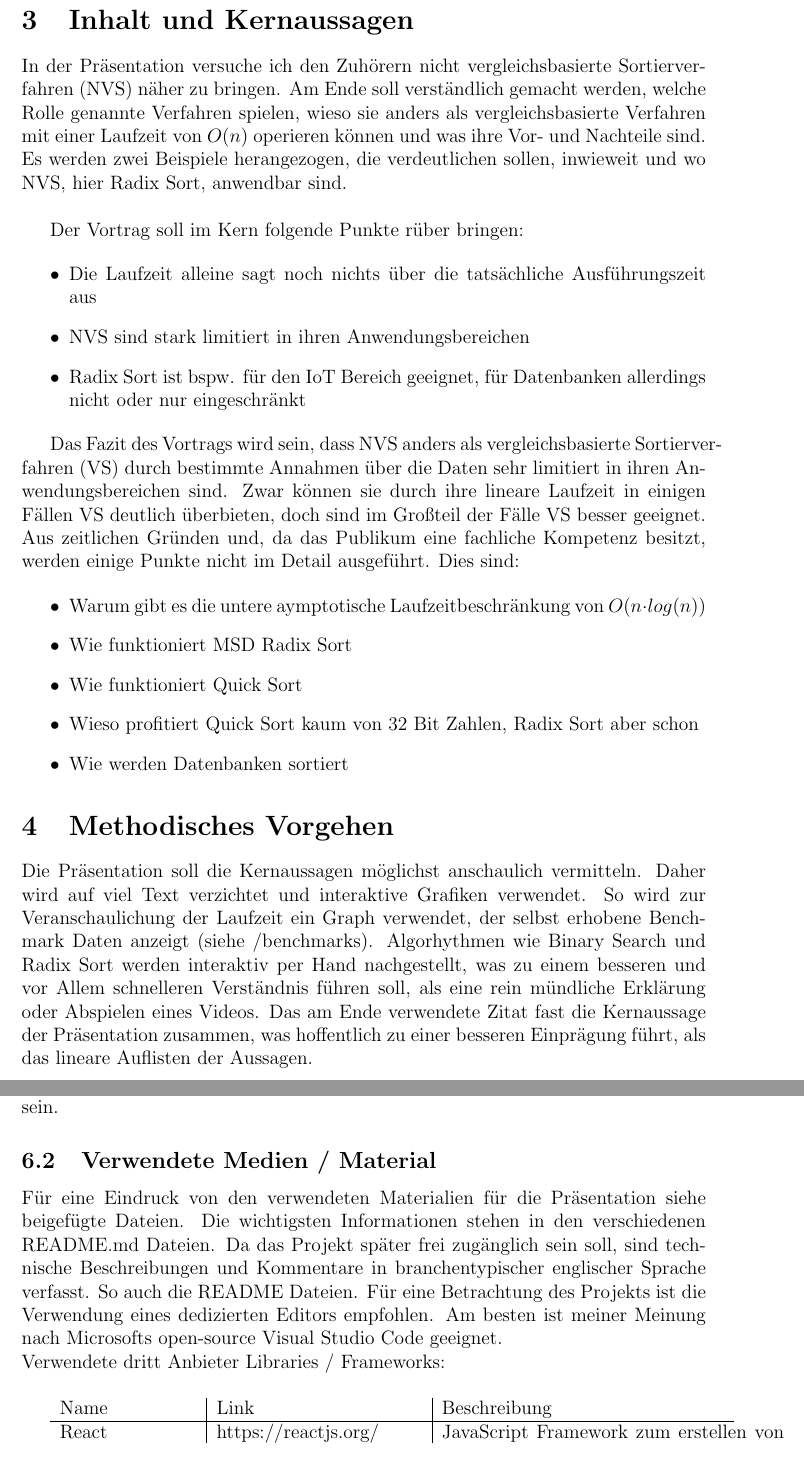
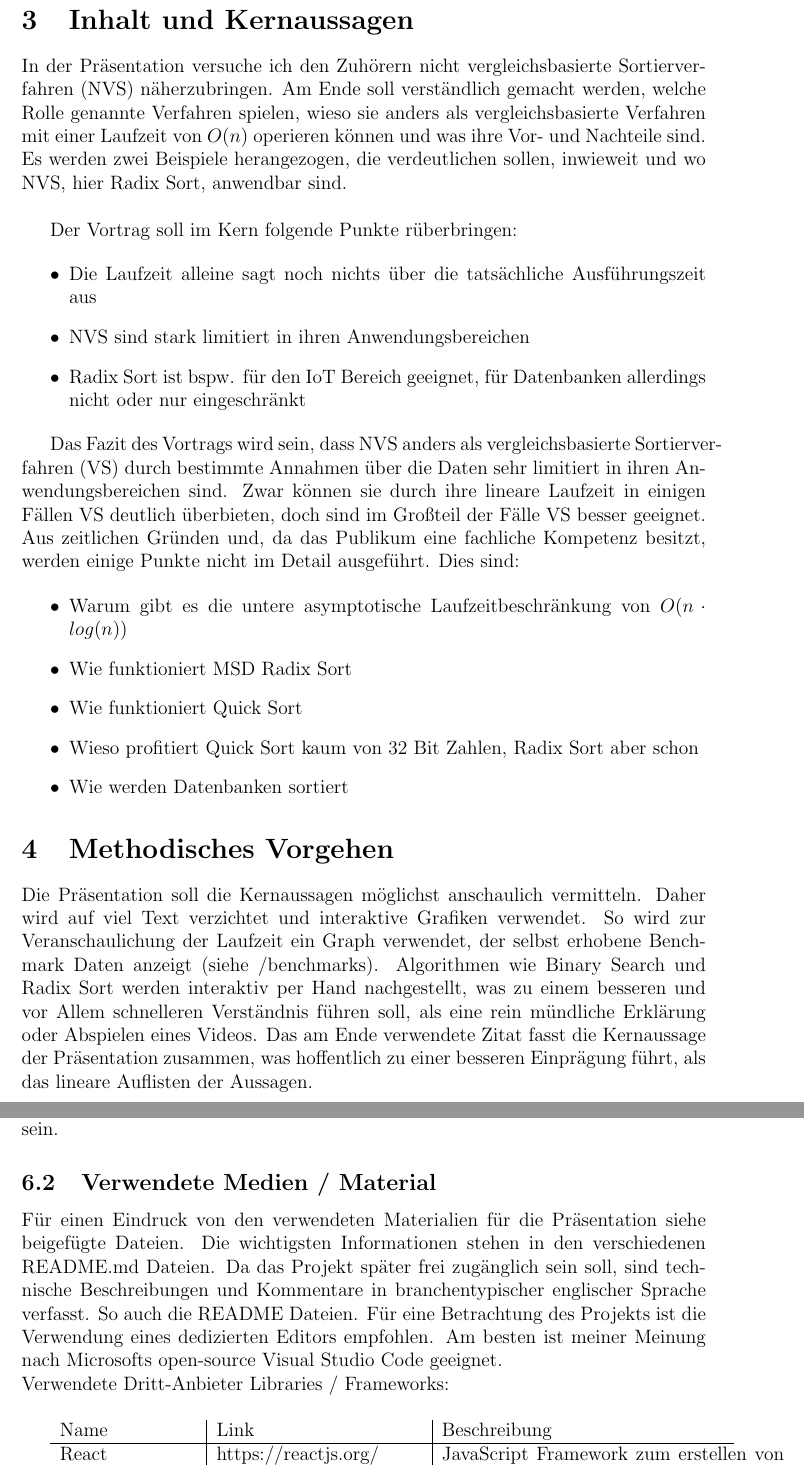
Before and after one commit to HenrikThoroe/InfoPresentation, a LaTeX document (documentation/Dokumentation.tex): two parts of pages 5 and 6 of 16, joined at a grey line, cut so that both start at the same text. Compiled offline with pdfLaTeX.

Commit message:
Fix typos

```diff
--- a/documentation/Dokumentation.tex
+++ b/documentation/Dokumentation.tex
@@ -142,12 +142,12 @@
     \section{Inhalt und Kernaussagen}
 
     In der Präsentation versuche ich den Zuhörern nicht vergleichsbasierte Sortierverfahren (NVS)
-    näher zu bringen. Am Ende soll verständlich gemacht werden, welche Rolle genannte Verfahren
+    näherzubringen. Am Ende soll verständlich gemacht werden, welche Rolle genannte Verfahren
     spielen, wieso sie anders als vergleichsbasierte Verfahren mit einer Laufzeit von $O(n)$ operieren
     können und was ihre Vor- und Nachteile sind. Es werden zwei Beispiele herangezogen, die verdeutlichen
     sollen, inwieweit und wo NVS, hier Radix Sort, anwendbar sind. \\
 
-    Der Vortrag soll im Kern folgende Punkte rüber bringen:
+    Der Vortrag soll im Kern folgende Punkte rüberbringen:
 
     \begin{itemize}
         \item Die Laufzeit alleine sagt noch nichts über die tatsächliche Ausführungszeit aus
@@ -163,7 +163,7 @@
     Punkte nicht im Detail ausgeführt. Dies sind:
 
     \begin{itemize}
-        \item Warum gibt es die untere aymptotische Laufzeitbeschränkung von $O(n \cdot log(n))$
+        \item Warum gibt es die untere asymptotische Laufzeitbeschränkung von $O(n \cdot log(n))$
         \item Wie funktioniert MSD Radix Sort
         \item Wie funktioniert Quick Sort
         \item Wieso profitiert Quick Sort kaum von 32 Bit Zahlen, Radix Sort aber schon
@@ -177,10 +177,10 @@
     Daher wird auf viel Text verzichtet und interaktive Grafiken verwendet.
     So wird zur Veranschaulichung der Laufzeit ein Graph verwendet, der selbst
     erhobene Benchmark Daten anzeigt (siehe /benchmarks).
-    Algorhythmen wie Binary Search und Radix Sort werden interaktiv per Hand
+    Algorithmen wie Binary Search und Radix Sort werden interaktiv per Hand
     nachgestellt, was zu einem besseren und vor Allem schnelleren Verständnis
     führen soll, als eine rein mündliche Erklärung oder Abspielen eines Videos.
-    Das am Ende verwendete Zitat fast die Kernaussage der Präsentation zusammen, was
+    Das am Ende verwendete Zitat fasst die Kernaussage der Präsentation zusammen, was
     hoffentlich zu einer besseren Einprägung führt, als das lineare
     Auflisten der Aussagen.
 
@@ -217,13 +217,13 @@
 
     \subsection{Verwendete Medien / Material}
 
-    Für eine Eindruck von den verwendeten Materialien für die Präsentation siehe
+    Für einen Eindruck von den verwendeten Materialien für die Präsentation siehe
     beigefügte Dateien. Die wichtigsten Informationen stehen in den verschiedenen README.md Dateien.
     Da das Projekt später frei zugänglich sein soll, sind technische Beschreibungen und Kommentare
     in branchentypischer englischer Sprache verfasst. So auch die README Dateien.
     Für eine Betrachtung des Projekts ist die Verwendung eines dedizierten Editors empfohlen.
     Am besten ist meiner Meinung nach Microsofts open-source Visual Studio Code geeignet. \\
-    Verwendete dritt Anbieter Libraries / Frameworks:
+    Verwendete Dritt-Anbieter Libraries / Frameworks:
 
     \vspace{0.5cm}
 
```
Also changed, not shown: documentation/Dokumentation.tex (4 more changed lines).
